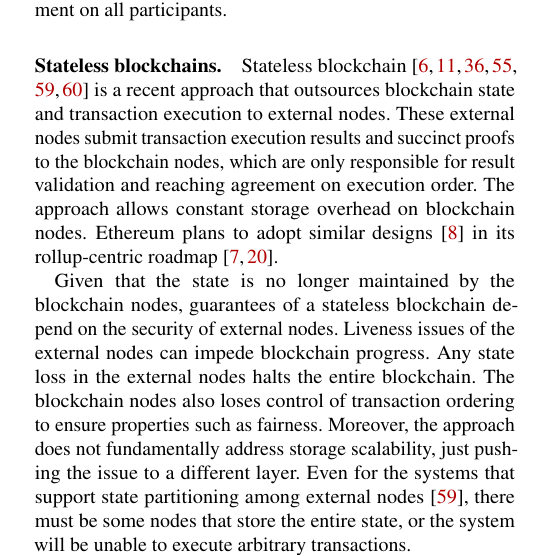
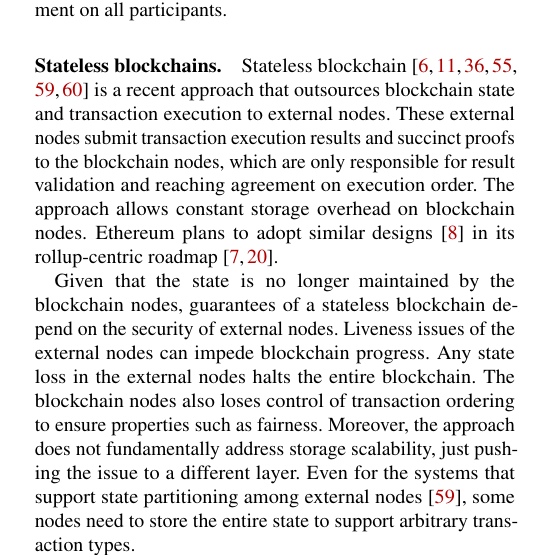
Before and after one commit to sgdxbc/bigbft-paper, a LaTeX document (paper.tex, which reads sections/background.tex): part of one column of page 3 of 15, cut so that both start at the same text. Compiled offline with pdfLaTeX; a LaTeX package or settings file that is missing is left out.

Commit message:
bg: a sentence

```diff
--- a/sections/background.tex
+++ b/sections/background.tex
@@ -133,7 +133,7 @@ Moreover, the approach does not fundamentally address storage scalability, just
 % Each external node still needs to store the entire state.
 % Partitioning the state among external nodes suffer identical security issues in sharded blockchains.
 % GD: draft fix
-Even for the systems that support state partitioning among external nodes~\cite{xu2021slimchain}, there must be some nodes that store the entire state, or the system will be unable to execute arbitrary transactions.
+Even for the systems that support state partitioning among external nodes~\cite{xu2021slimchain}, some nodes need to store the entire state to support arbitrary transaction types.
 
 %%%%%%%%%%%%%%%%%%%%%%%%%%%%%%%%%%%%%%%%%%%%%%%%%%%%%%%%%%%%%%%%%
 %%%%%%%%%%%%%%%%%%%%%%%%%%%% Old Text %%%%%%%%%%%%%%%%%%%%%%%%%%%
```
